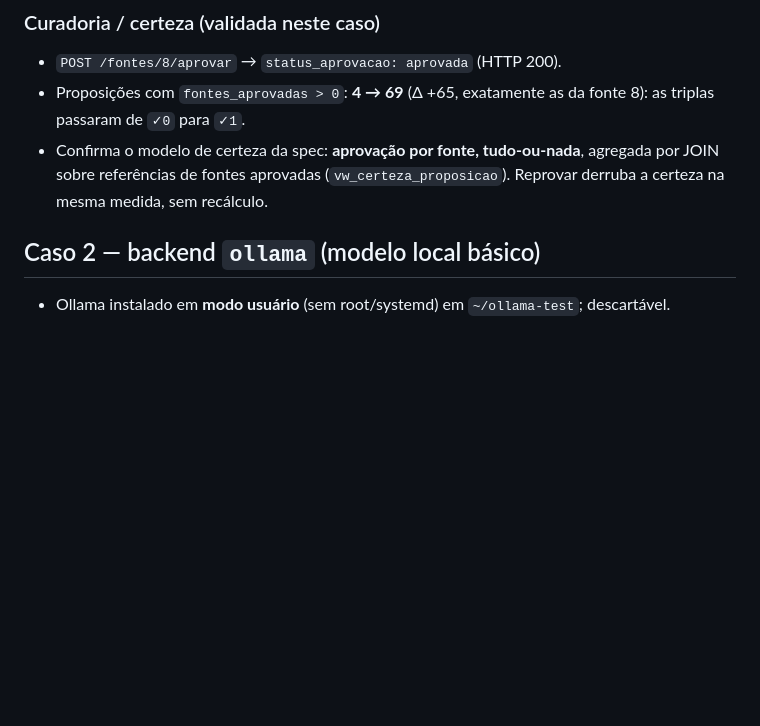
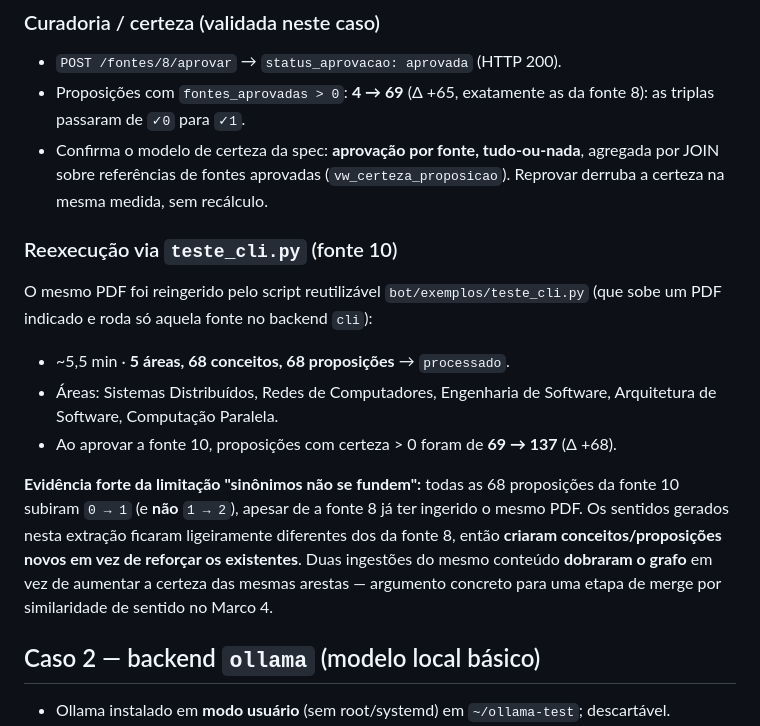
Before and after one commit to eueocraudio/kdd, a Markdown page: teste/RESULTADOS.md, the part around the change. Drawn GitHub-style; blank space fills up the shorter version.

Commit message:
teste/RESULTADOS.md: registra fonte 10 (teste_cli.py) e evidência de duplicação 0→1
- Reexecução do PDF do LAN via teste_cli.py: 5 áreas, 68 conceitos, 68 proposições;
  ao aprovar a fonte 10, certeza foi de 69 → 137 proposições (Δ +68).
- Evidência concreta de que sinônimos não se fundem: as 68 proposições subiram
  0→1 (não 1→2), apesar da fonte 8 já ter ingerido o mesmo PDF — duas ingestões
  dobram o grafo em vez de reforçar arestas. Motiva merge por sentido no Marco 4.

Co-Authored-By: Claude Opus 4.8 <noreply@anthropic.com>

```diff
--- a/teste/RESULTADOS.md
+++ b/teste/RESULTADOS.md
@@ -34,6 +34,24 @@ para casar com `mapa_schema.json`.
 - Confirma o modelo de certeza da spec: **aprovação por fonte, tudo-ou-nada**, agregada
   por JOIN sobre referências de fontes aprovadas (`vw_certeza_proposicao`). Reprovar
   derruba a certeza na mesma medida, sem recálculo.
+
+### Reexecução via `teste_cli.py` (fonte 10)
+
+O mesmo PDF foi reingerido pelo script reutilizável `bot/exemplos/teste_cli.py`
+(que sobe um PDF indicado e roda só aquela fonte no backend `cli`):
+
+- ~5,5 min · **5 áreas, 68 conceitos, 68 proposições** → `processado`.
+- Áreas: Sistemas Distribuídos, Redes de Computadores, Engenharia de Software,
+  Arquitetura de Software, Computação Paralela.
+- Ao aprovar a fonte 10, proposições com certeza > 0 foram de **69 → 137** (Δ +68).
+
+**Evidência forte da limitação "sinônimos não se fundem":** todas as 68 proposições
+da fonte 10 subiram `0 → 1` (e **não** `1 → 2`), apesar de a fonte 8 já ter ingerido
+o mesmo PDF. Os sentidos gerados nesta extração ficaram ligeiramente diferentes dos
+da fonte 8, então **criaram conceitos/proposições novos em vez de reforçar os
+existentes**. Duas ingestões do mesmo conteúdo **dobraram o grafo** em vez de aumentar
+a certeza das mesmas arestas — argumento concreto para uma etapa de merge por
+similaridade de sentido no Marco 4.
 
 ## Caso 2 — backend `ollama` (modelo local básico)
 
```
